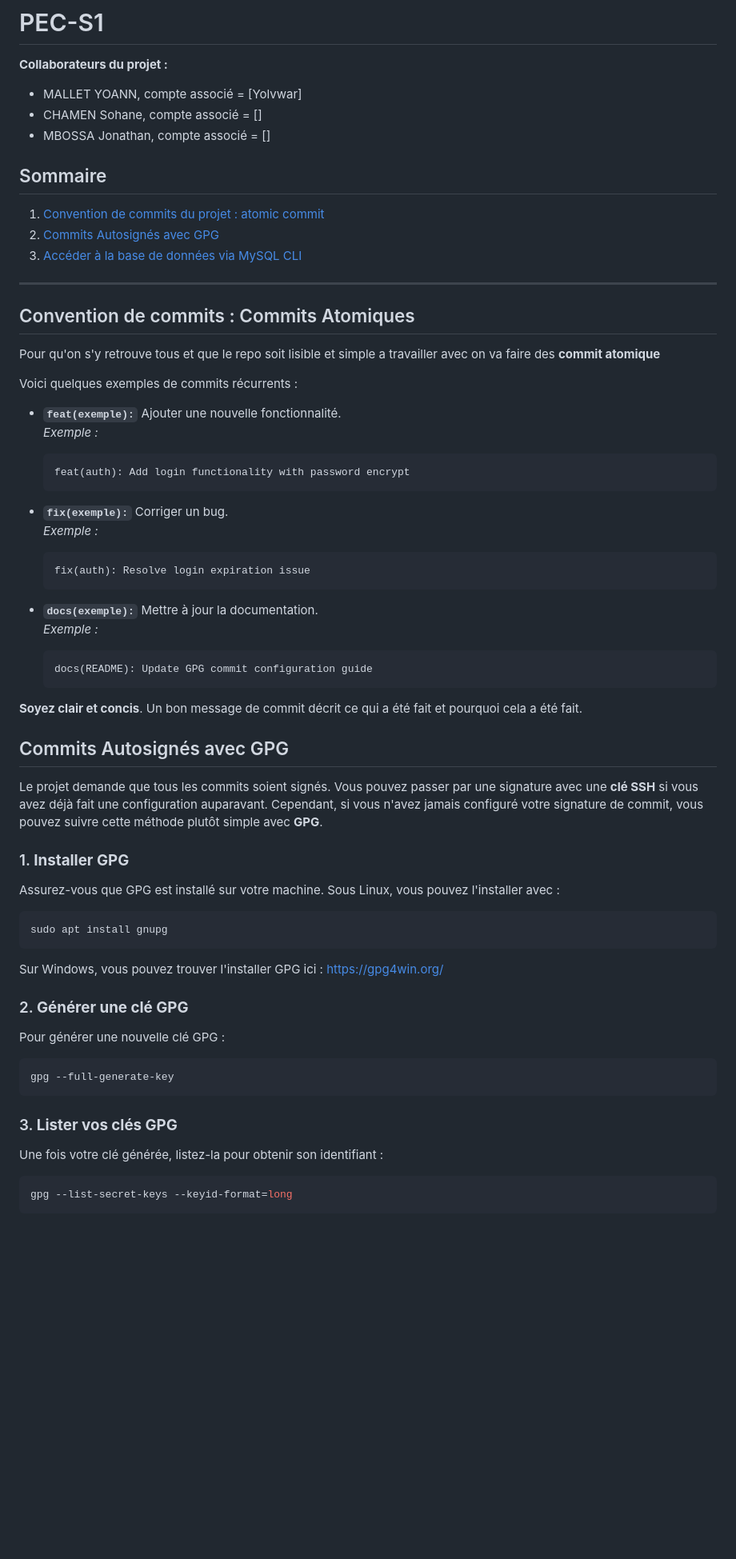
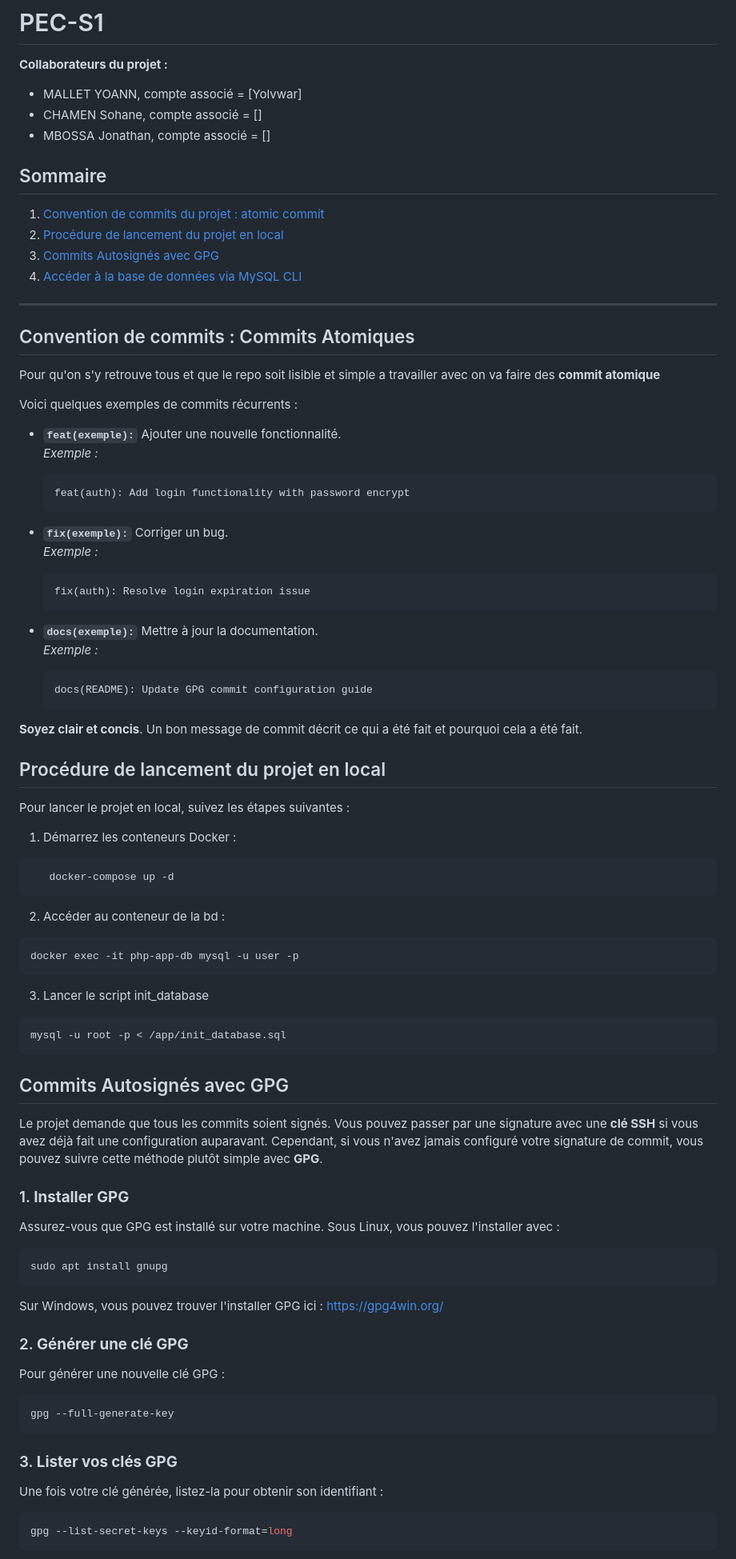
Before and after one commit to Yolvwar/PEC-S1, a Markdown page: README.md, the part around one of its changes. Shown at 80% size. Drawn GitHub-style; blank space fills up the shorter version.

Commit message:
add(readme): instruction lancer projet local

````diff
--- a/README.md
+++ b/README.md
@@ -6,12 +6,12 @@
 - CHAMEN Sohane, compte associé = []
 - MBOSSA Jonathan, compte associé = []
 
-
 ## Sommaire
 
 1. [Convention de commits du projet : atomic commit](#convention-de-commits--commits-atomiques)
-2. [Commits Autosignés avec GPG](#commits-autosignés-avec-gpg)
-3. [Accéder à la base de données via MySQL CLI](#accéder-à-la-base-de-données-via-mysql-cli)
+2. [Procédure de lancement du projet en local](#procédure-de-lancement-du-projet-en-local)
+3. [Commits Autosignés avec GPG](#commits-autosignés-avec-gpg)
+4. [Accéder à la base de données via MySQL CLI](#accéder-à-la-base-de-données-via-mysql-cli)
 
 ---
 
@@ -23,12 +23,14 @@ Voici quelques exemples de commits récurrents :
 
 - **`feat(exemple):`** Ajouter une nouvelle fonctionnalité.
   _Exemple :_
+
   ```
   feat(auth): Add login functionality with password encrypt
   ```
 
 - **`fix(exemple):`** Corriger un bug.
   _Exemple :_
+
   ```
   fix(auth): Resolve login expiration issue
   ```
@@ -41,22 +43,50 @@ Voici quelques exemples de commits récurrents :
 
 **Soyez clair et concis**. Un bon message de commit décrit ce qui a été fait et pourquoi cela a été fait.
 
+## Procédure de lancement du projet en local
+
+Pour lancer le projet en local, suivez les étapes suivantes :
+
+1. Démarrez les conteneurs Docker :
+
+```bash
+   docker-compose up -d
+```
+
+2. Accéder au conteneur de la bd :
+
+```bash
+docker exec -it php-app-db mysql -u user -p
+```
+
+3. Lancer le script init_database
+
+```bash
+mysql -u root -p < /app/init_database.sql
+```
+
 ## Commits Autosignés avec GPG
 
 Le projet demande que tous les commits soient signés. Vous pouvez passer par une signature avec une **clé SSH** si vous avez déjà fait une configuration auparavant. Cependant, si vous n'avez jamais configuré votre signature de commit, vous pouvez suivre cette méthode plutôt simple avec **GPG**.
 
 ### 1. **Installer GPG**
+
 Assurez-vous que GPG est installé sur votre machine. Sous Linux, vous pouvez l'installer avec :
+
 ```bash
 sudo apt install gnupg
 ```
+
 Sur Windows, vous pouvez trouver l'installer GPG ici : https://gpg4win.org/
 
 ### 2. **Générer une clé GPG**
+
 Pour générer une nouvelle clé GPG :
+
 ```bash
 gpg --full-generate-key
 ```
 
 ### 3. **Lister vos clés GPG**
+
 Une fois votre clé générée, listez-la pour obtenir son identifiant :
````
Also changed, not shown: other parts of README.md (+24 -0 lines).
